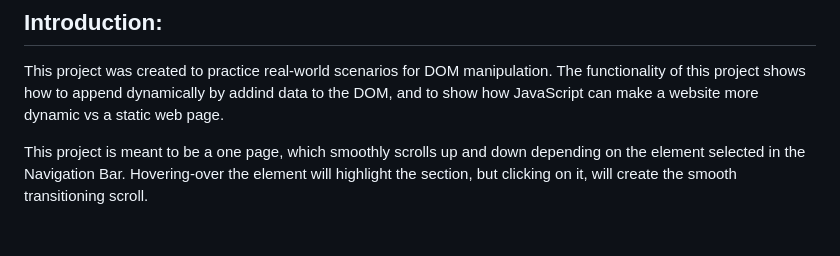
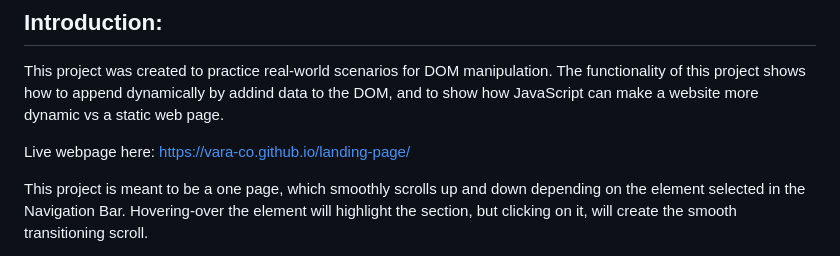
Before and after one commit to vara-co/landing-page, a Markdown page: README.md, the part around the change. Rendered like a GitHub page; blank space fills up the shorter version.

```diff
--- a/README.md
+++ b/README.md
@@ -7,6 +7,8 @@ by Laura Vara</h2>
 ![image](https://github.com/user-attachments/assets/42a0f6d6-7197-497e-86aa-c73f2a789dd8)
 ## Introduction:
 This project was created to practice real-world scenarios for DOM manipulation. The functionality of this project shows how to append dynamically by addind data to the DOM, and to show how JavaScript can make a website more dynamic vs a static web page.
+
+Live webpage  here: https://vara-co.github.io/landing-page/
 
 This project is meant to be a one page, which smoothly scrolls up and down depending on the element selected in the Navigation Bar. Hovering-over the element will highlight the section, but clicking on it, will create the smooth transitioning scroll.
 
```
